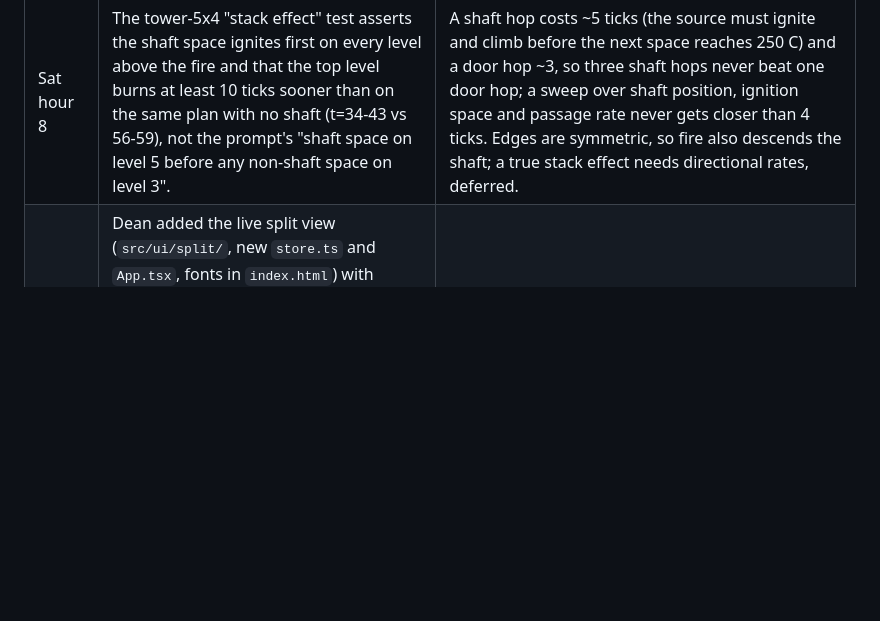
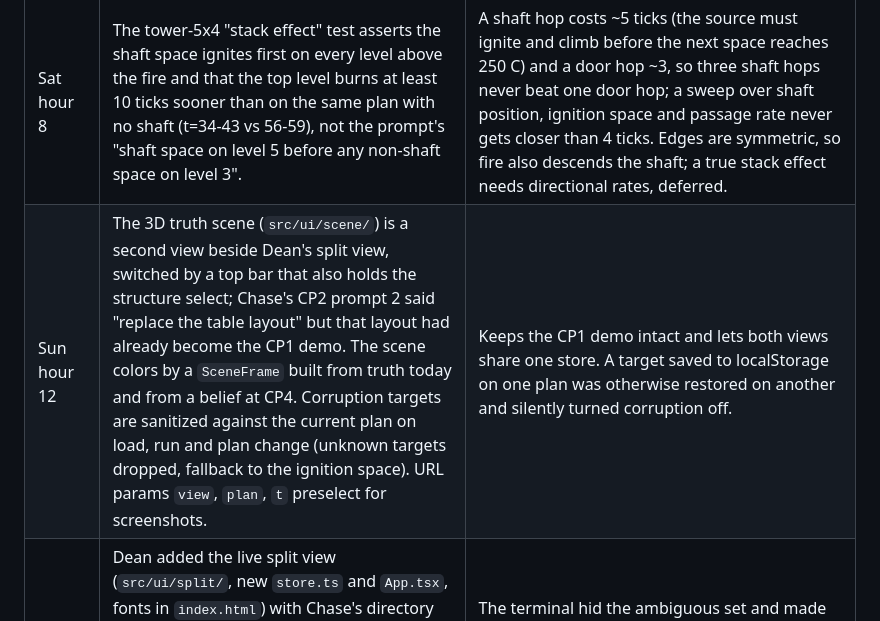
Before and after one commit to Cdub220/Firefly, a Markdown page: docs/decisions.md, the part around the change. GitHub-like rendering; blank space fills up the shorter version.

Commit message:
decisions: 3D scene as a second view; corruption target sanitizing; URL preselect
Co-Authored-By: Claude Fable 5.1 <noreply@anthropic.com>
Claude-Session: https://claude.ai/code/session_01NtNmPgubHzS2rFMKEx7M3x

```diff
--- a/docs/decisions.md
+++ b/docs/decisions.md
@@ -27,6 +27,7 @@ Choices made during the event that are not derivable from the code. Newest at th
 | Sat hour 5 | Heat generation in a burning space is a pull toward a flame temperature, `GEN_RATE * (FLAME_TEMP - temp)` with 0.25 and 900 C, not the constant `+40 C/tick` in Chase's CP1 prompt 1. Constants in `src/world/constants.ts`. | The verifier showed the constant source never spreads on a two-level plan or a 5x3 grid (neighbors dilute the heat) and raising it to where it does gives 2600 C peaks. The pull form plateaus near 800 C on any plan size and is still linear in T (diagonal `1 - GEN_RATE`, constant `GEN_RATE * FLAME_TEMP`), so Dean's linear model still matches. Rate chosen by sweep over demo-6, a two-level demo-6, 5x3 and 8x8 grids and a 5x3 two-level grid; 0.15 still stalled on the larger grids, 0.25 spreads on all of them. |
 | Sat hour 6 | Tethers die at 900 C (`DRONE_DEATH_TETHER = FLAME_TEMP`), not the 500 C in Chase's CP1 prompt 2, and 'suppress' adds 0.1/tick water cooling toward ambient on top of the 0.3 generation multiplier. Free-flying drones die at 400 C as written. | At 500 C a tether could never enter a burning space (a burning space is past 500 one tick after ignition and a drone will not step into a lethal space). A tethered unit is on the standpipe; water-cooled survival below flame temperature is the physical story. Nothing in the current plans reaches 900, so in practice only the corruptor can silence a tether: tethers and fixed sensors are the durable references. The cooling term is a tuning choice, not a necessity: the 0.3 multiplier alone holds a burning space near 410-450 C for 20 ticks then creeps toward 700; with cooling one tether holds it near 300-360 C and stops all spread, two hold it near 100 C. Side effect for the allocator: 'suppress' on a warm unburned space is also a strong action. |
 | Sat hour 8 | The tower-5x4 "stack effect" test asserts the shaft space ignites first on every level above the fire and that the top level burns at least 10 ticks sooner than on the same plan with no shaft (t=34-43 vs 56-59), not the prompt's "shaft space on level 5 before any non-shaft space on level 3". | A shaft hop costs ~5 ticks (the source must ignite and climb before the next space reaches 250 C) and a door hop ~3, so three shaft hops never beat one door hop; a sweep over shaft position, ignition space and passage rate never gets closer than 4 ticks. Edges are symmetric, so fire also descends the shaft; a true stack effect needs directional rates, deferred. |
+| Sun hour 12 | The 3D truth scene (`src/ui/scene/`) is a second view beside Dean's split view, switched by a top bar that also holds the structure select; Chase's CP2 prompt 2 said "replace the table layout" but that layout had already become the CP1 demo. The scene colors by a `SceneFrame` built from truth today and from a belief at CP4. Corruption targets are sanitized against the current plan on load, run and plan change (unknown targets dropped, fallback to the ignition space). URL params `view`, `plan`, `t` preselect for screenshots. | Keeps the CP1 demo intact and lets both views share one store. A target saved to localStorage on one plan was otherwise restored on another and silently turned corruption off. |
 | Sat hour 5 | Dean added the live split view (`src/ui/split/`, new `store.ts` and `App.tsx`, fonts in `index.html`) with Chase's directory rules waived by Dean for this one change, and merged it to `main` early so `npm run dev` shows truth, ours, and Kalman side by side. `src/eval/viewerData.ts` is the shared shaper; `npm run viewer` exports the same view as a standalone HTML for filming. | The terminal hid the ambiguous set and made the CP2 brain look worse than it is. Chase: rebase `chase-branch` on `main`; mount the Three.js scene as another view in `App.tsx` and leave `src/ui/split/` alone. |
 | Sat hour 5 | Fixed a scaffold bug: `loop.ts` read `process.argv` at module load, which crashed every browser page since commit one. | Found when localhost rendered black. Contract file; additive guard only. |
 | Sat hour 5 | Pre-freeze intent: add `probability: Record<SpaceId, number>` to `Belief` (additive) so ambiguity is graded per space instead of a binary MAYBE. The split view already renders it when present. | Dean's question: five fresh sensors at 830° should read as near-certain, not coin-flip. The allocator needs P(burning) anyway. |
```
